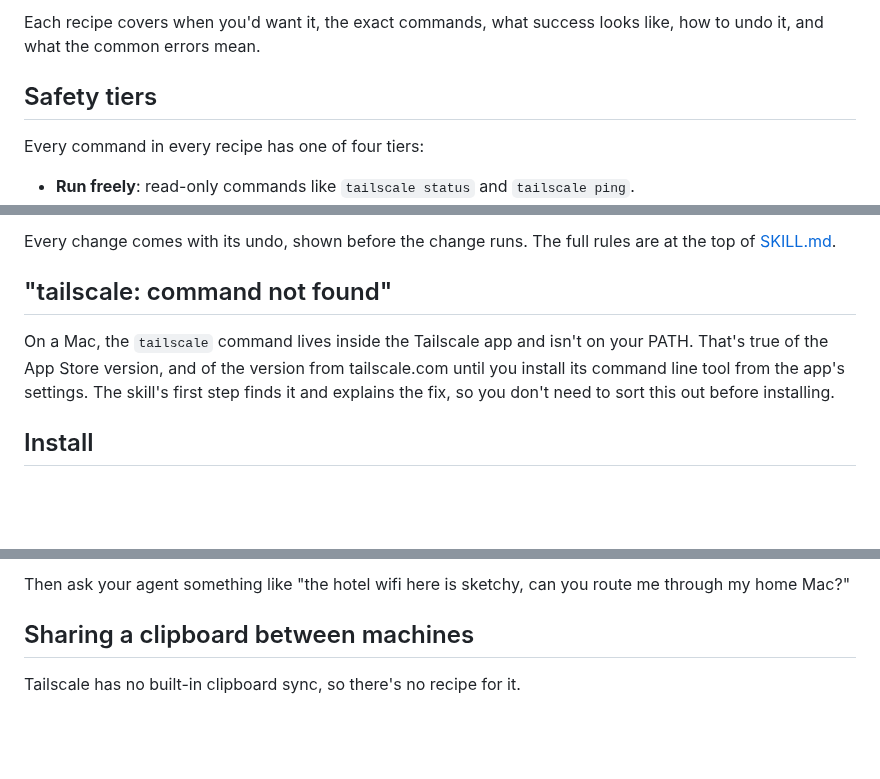
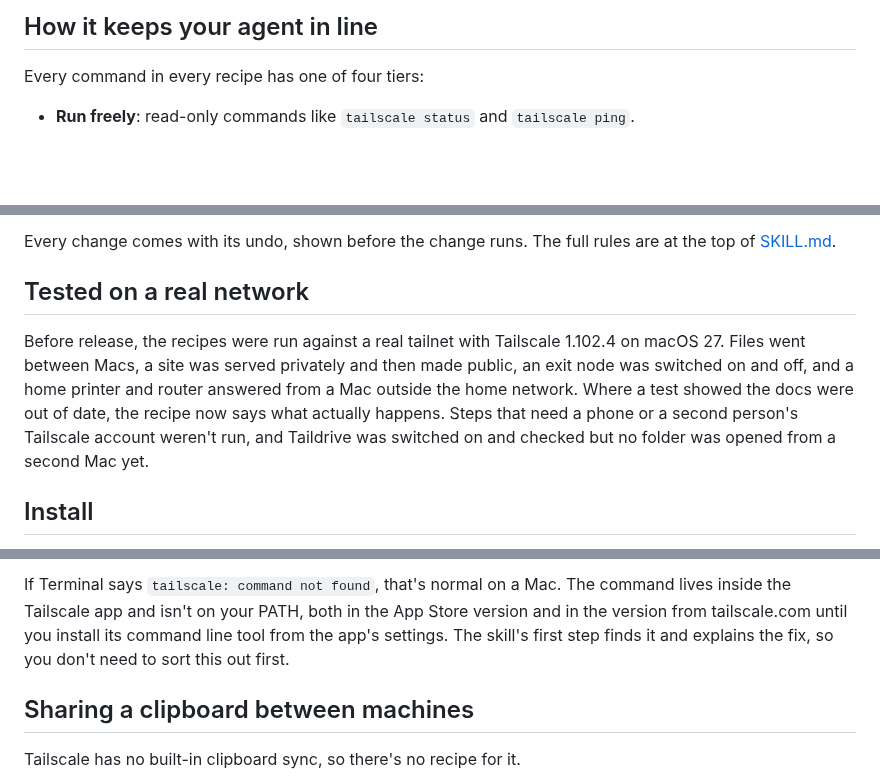
Before and after one commit to cathrynlavery/tailscale-superpowers, a Markdown page: README.md, 3 parts joined by grey strips. GitHub-like rendering; blank space fills up the shorter version.

```diff
--- a/README.md
+++ b/README.md
@@ -34,7 +70,5 @@ The one I use most:
 
-Each recipe covers when you'd want it, the exact commands, what success looks like, how to undo it, and what the common errors mean.
-
-## Safety tiers
+## How it keeps your agent in line
 
 Every command in every recipe has one of four tiers:
 
@@ -45,9 +79,9 @@ Every command in every recipe has one of four tiers:
 
 Every change comes with its undo, shown before the change runs. The full rules are at the top of [SKILL.md](skills/tailscale-superpowers/SKILL.md).
 
-## "tailscale: command not found"
+## Tested on a real network
 
-On a Mac, the `tailscale` command lives inside the Tailscale app and isn't on your PATH. That's true of the App Store version, and of the version from tailscale.com until you install its command line tool from the app's settings. The skill's first step finds it and explains the fix, so you don't need to sort this out before installing.
+Before release, the recipes were run against a real tailnet with Tailscale 1.102.4 on macOS 27. Files went between Macs, a site was served privately and then made public, an exit node was switched on and off, and a home printer and router answered from a Mac outside the home network. Where a test showed the docs were out of date, the recipe now says what actually happens. Steps that need a phone or a second person's Tailscale account weren't run, and Taildrive was switched on and checked but no folder was opened from a second Mac yet.
 
 ## Install
 
@@ -65,5 +99,5 @@ The skill is the `skills/tailscale-superpowers` folder. It follows the [Agent Sk
 
-Then ask your agent something like "the hotel wifi here is sketchy, can you route me through my home Mac?"
+If Terminal says `tailscale: command not found`, that's normal on a Mac. The command lives inside the Tailscale app and isn't on your PATH, both in the App Store version and in the version from tailscale.com until you install its command line tool from the app's settings. The skill's first step finds it and explains the fix, so you don't need to sort this out first.
 
 ## Sharing a clipboard between machines
 
```
Also changed, not shown: other parts of README.md (+48 -14 lines), assets/hero.jpg (added).
